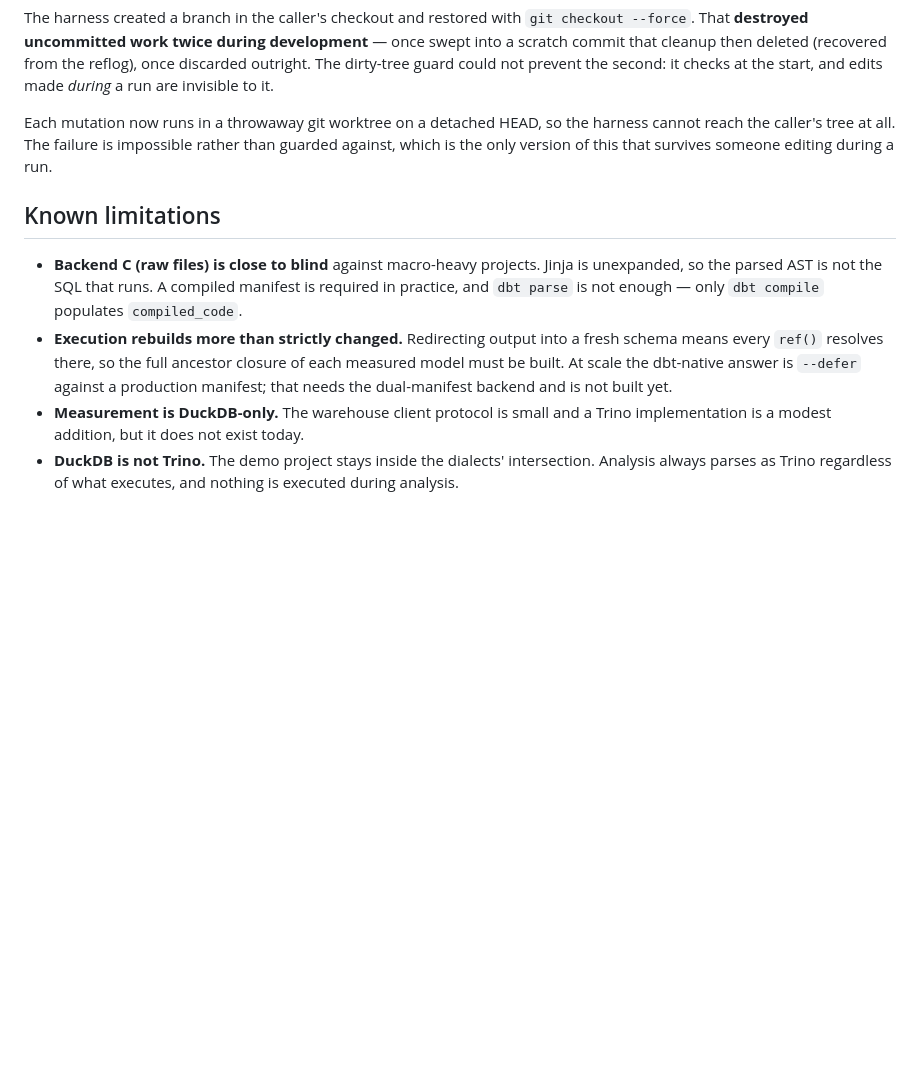
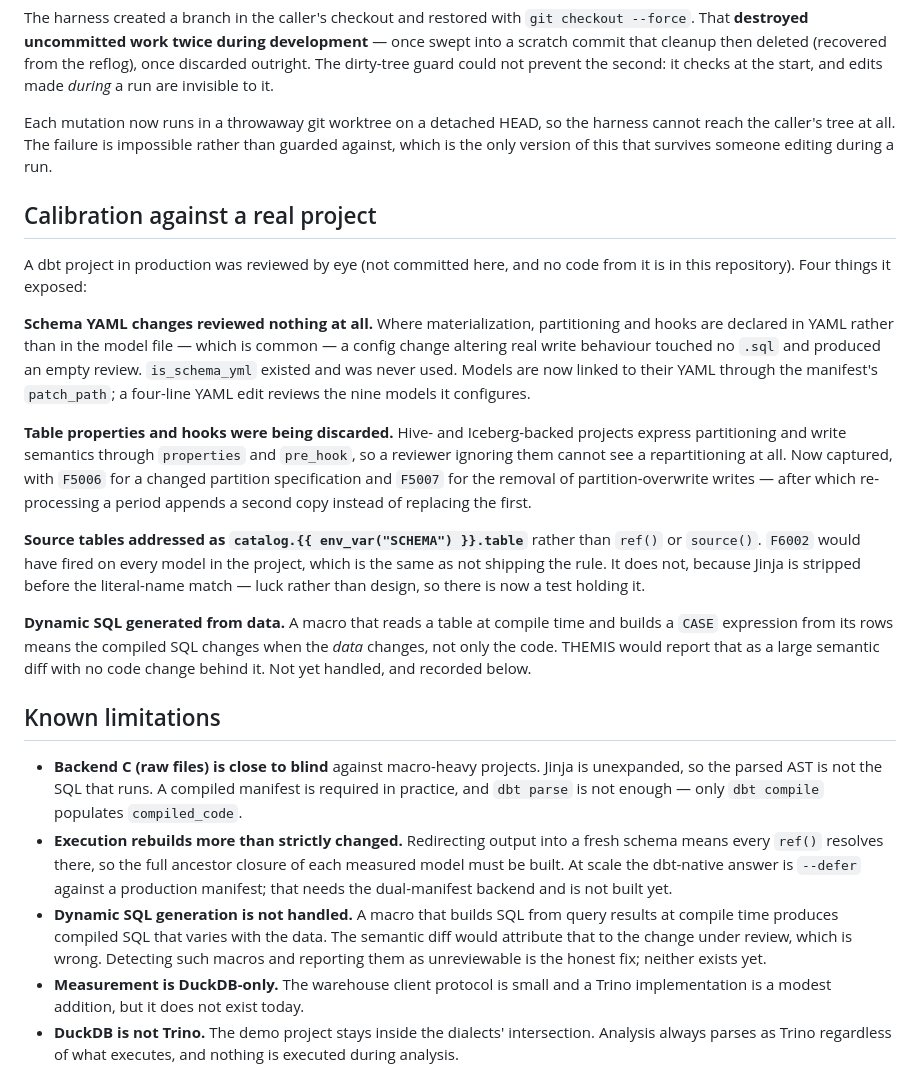
Before and after one commit to jadoon200/themis, a Markdown page: docs/EVAL.md, the part around the change. GitHub-like rendering; blank space fills up the shorter version.

Commit message:
Record calibration against a real dbt project
Four findings, none of which the synthetic demo project could have
surfaced. No code from that project is in this repository.

Schema YAML changes reviewed nothing; table properties and hooks were
discarded entirely; env_var source references would have made F6002
fire on every model had Jinja not been stripped first; and a macro
that builds SQL from query results at compile time produces compiled
SQL that varies with the data, which the semantic diff would
misattribute to the change under review.

```diff
--- a/docs/EVAL.md
+++ b/docs/EVAL.md
@@ -261,6 +261,35 @@ Each mutation now runs in a throwaway git worktree on a detached HEAD, so the ha
 cannot reach the caller's tree at all. The failure is impossible rather than guarded
 against, which is the only version of this that survives someone editing during a run.
 
+## Calibration against a real project
+
+A dbt project in production was reviewed by eye (not committed here, and no code from
+it is in this repository). Four things it exposed:
+
+**Schema YAML changes reviewed nothing at all.** Where materialization, partitioning
+and hooks are declared in YAML rather than in the model file — which is common — a
+config change altering real write behaviour touched no `.sql` and produced an empty
+review. `is_schema_yml` existed and was never used. Models are now linked to their YAML
+through the manifest's `patch_path`; a four-line YAML edit reviews the nine models it
+configures.
+
+**Table properties and hooks were being discarded.** Hive- and Iceberg-backed projects
+express partitioning and write semantics through `properties` and `pre_hook`, so a
+reviewer ignoring them cannot see a repartitioning at all. Now captured, with `F5006`
+for a changed partition specification and `F5007` for the removal of
+partition-overwrite writes — after which re-processing a period appends a second copy
+instead of replacing the first.
+
+**Source tables addressed as `catalog.{{ env_var("SCHEMA") }}.table`** rather than
+`ref()` or `source()`. `F6002` would have fired on every model in the project, which is
+the same as not shipping the rule. It does not, because Jinja is stripped before the
+literal-name match — luck rather than design, so there is now a test holding it.
+
+**Dynamic SQL generated from data.** A macro that reads a table at compile time and
+builds a `CASE` expression from its rows means the compiled SQL changes when the *data*
+changes, not only the code. THEMIS would report that as a large semantic diff with no
+code change behind it. Not yet handled, and recorded below.
+
 ## Known limitations
 
 - **Backend C (raw files) is close to blind** against macro-heavy projects. Jinja is
@@ -271,6 +300,10 @@ against, which is the only version of this that survives someone editing during
   schema means every `ref()` resolves there, so the full ancestor closure of each
   measured model must be built. At scale the dbt-native answer is `--defer` against a
   production manifest; that needs the dual-manifest backend and is not built yet.
+- **Dynamic SQL generation is not handled.** A macro that builds SQL from query results
+  at compile time produces compiled SQL that varies with the data. The semantic diff
+  would attribute that to the change under review, which is wrong. Detecting such
+  macros and reporting them as unreviewable is the honest fix; neither exists yet.
 - **Measurement is DuckDB-only.** The warehouse client protocol is small and a Trino
   implementation is a modest addition, but it does not exist today.
 - **DuckDB is not Trino.** The demo project stays inside the dialects' intersection.
```
